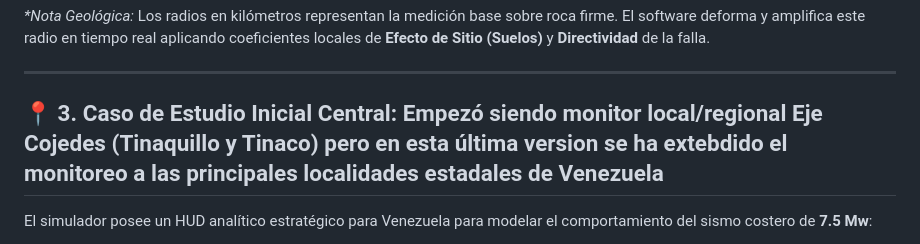
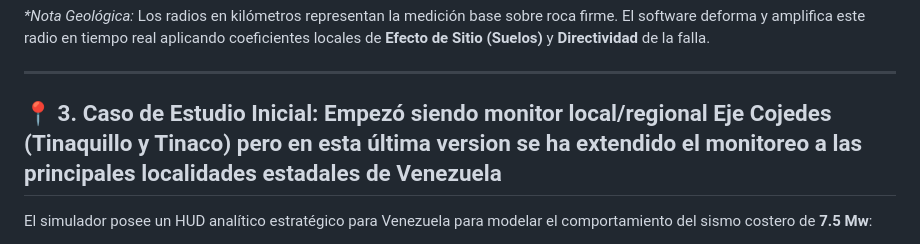
Before and after one commit to prof-carlos-unesr/Simulador-interactivo-de-afectacion-sismica-nacional, a Markdown page: README.md, the part around the change. Rendered like a GitHub page.

```diff
--- a/README.md
+++ b/README.md
@@ -64,7 +64,7 @@ La aplicación automatiza el comportamiento de los materiales basándose en la A
 
 ---
 
-## 📍 3. Caso de Estudio Inicial Central: Empezó siendo monitor local/regional  Eje Cojedes (Tinaquillo y Tinaco) pero en esta última version se ha extebdido el monitoreo a las principales localidades estadales de Venezuela
+## 📍 3. Caso de Estudio Inicial: Empezó siendo monitor local/regional  Eje Cojedes (Tinaquillo y Tinaco) pero en esta última version se ha extendido el monitoreo a las principales localidades estadales de Venezuela
 
 El simulador posee un HUD analítico estratégico para Venezuela para modelar el comportamiento del sismo costero de **7.5 Mw**:
 *   **Límite Crítico Interno:** Demuestra como ejemplo, que Tinaquillo y Tinaco se ubicaron a ~90 km de distancia, en la frontera misma del radio destructivo de 95 km. Debido a su factor de suelo aluvial intermedio (~1.1), experimentaron una leve amplificación local, provocando las fisuras documentadas en mampostería informal y en la Iglesia Nuestra Señora del Socorro.
```
